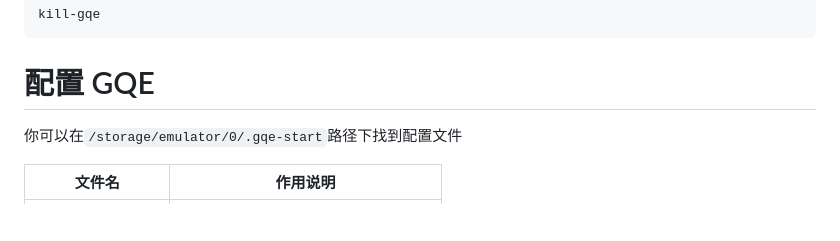
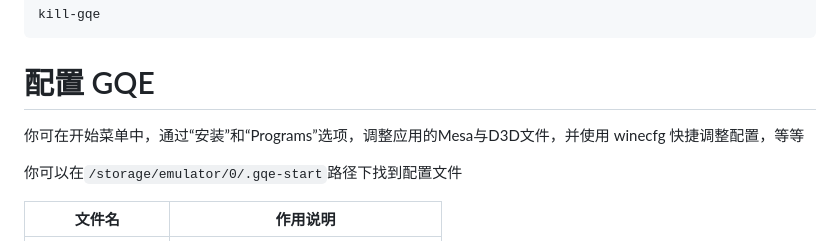
Before and after one commit to ocnedkf/GQE-emulator, a Markdown page: README-zh_CN.md, the part around the change. Rendered like a GitHub page; blank space fills up the shorter version.

Commit message:
Update README-zh_CN.md with GQE configuration details
Add instructions for configuring GQE in README-zh_CN.md

````diff
--- a/README-zh_CN.md
+++ b/README-zh_CN.md
@@ -30,6 +30,8 @@ kill-gqe
 ```
 
 # 配置 GQE
+你可在开始菜单中，通过“安装”和“Programs”选项，调整应用的Mesa与D3D文件，并使用 winecfg 快捷调整配置，等等
+
 你可以在`/storage/emulator/0/.gqe-start`路径下找到配置文件
 
 | 文件名 | 作用说明 |
````
